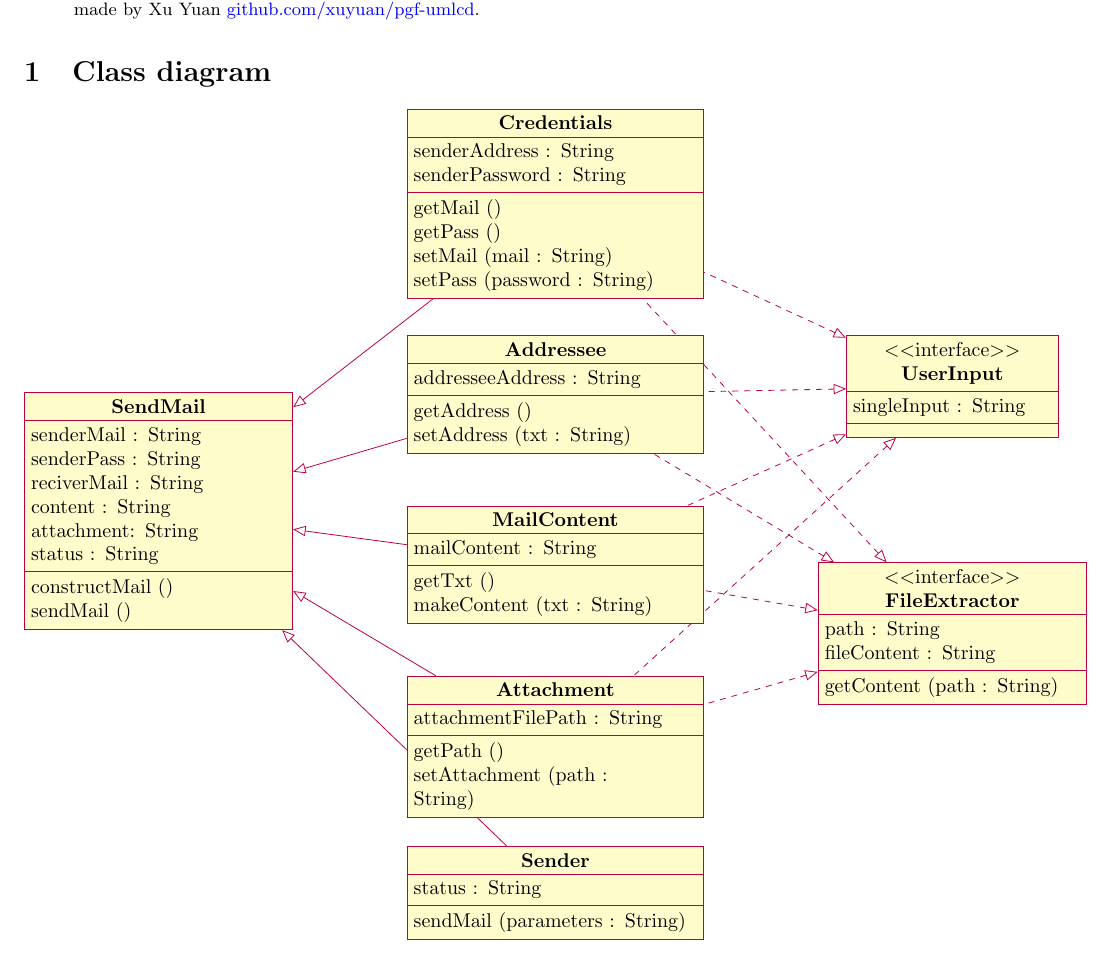
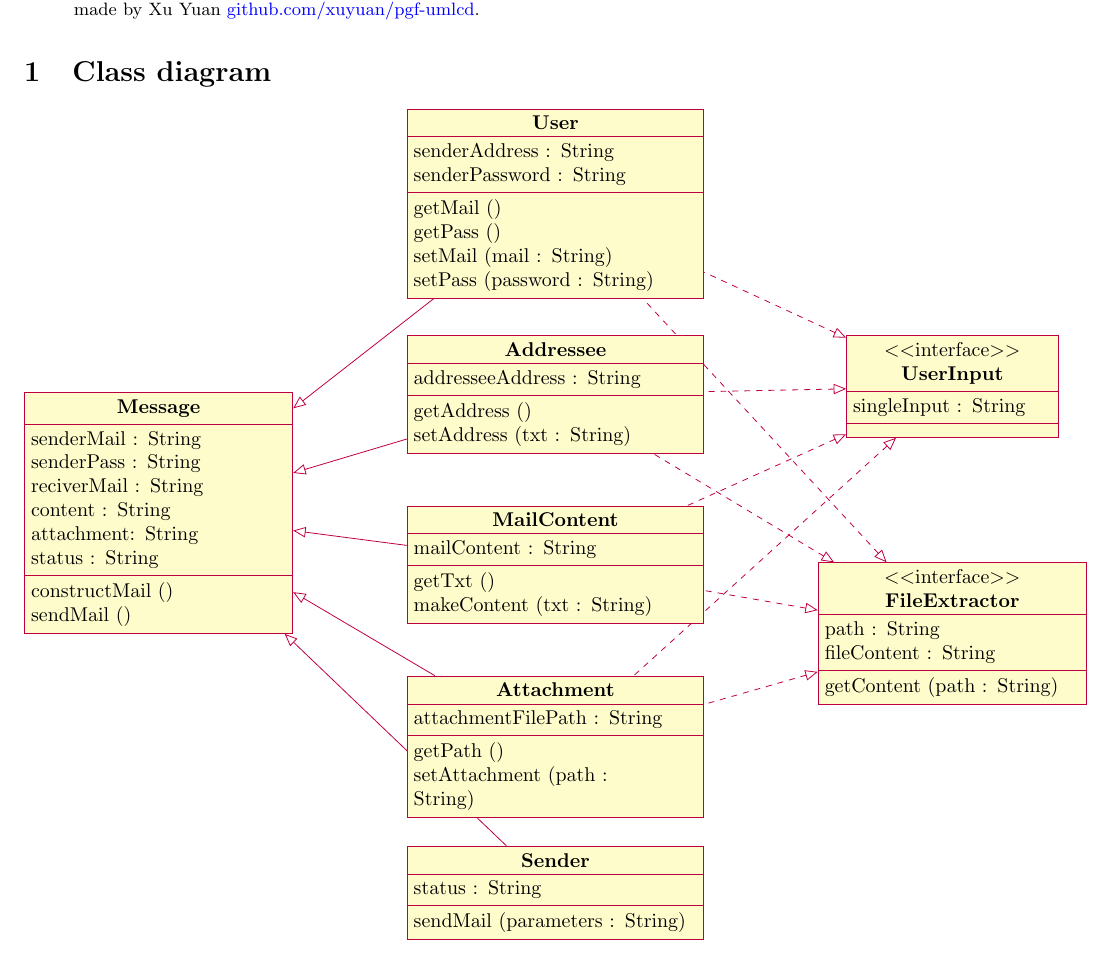
Before and after one commit to shinchacoffee/mail_with_python, a LaTeX paper (mail_diagram.tex): part of the page, cut so that both start at the same text. Compiled offline with pdfLaTeX.

Commit message:
Add files via upload
renamed classes

```diff
--- a/mail_diagram.tex
+++ b/mail_diagram.tex
@@ -75,7 +75,7 @@
 	\section{Class diagram}
 
 	\begin{tikzpicture}
-		\begin{class}[text width=4.5cm]{SendMail}{-5,-5}
+		\begin{class}[text width=4.5cm]{Message}{-5,-5}
 			\attribute{senderMail : String}
 			\attribute{senderPass : String}
 			\attribute{reciverMail : String}
@@ -98,10 +98,10 @@
 			\operation{getContent (path : String)}
 		\end{interface}
 
-		\begin{class}[text width=5cm]{Credentials}{2,0}
+		\begin{class}[text width=5cm]{User}{2,0}
 			\implement{UserInput}
 			\implement{FileExtractor}
-			\inherit{SendMail}
+			\inherit{Message}
 			\attribute{senderAddress : String}
 			\attribute{senderPassword : String}
 
@@ -114,7 +114,7 @@
 		\begin{class}[text width=5cm]{Addressee}{2,-4}
 			\implement{UserInput}
 			\implement{FileExtractor}
-			\inherit{SendMail}
+			\inherit{Message}
 			\attribute{addresseeAddress : String}
 
 			\operation{getAddress ()}
@@ -124,7 +124,7 @@
 		\begin{class}[text width=5cm]{MailContent}{2,-7}
 			\implement{UserInput}
 			\implement{FileExtractor}
-			\inherit{SendMail}
+			\inherit{Message}
 			\attribute{mailContent : String}
 
 			\operation{getTxt ()}
@@ -134,7 +134,7 @@
 		\begin{class}[text width=5cm]{Attachment}{2,-10}
 			\implement{UserInput}
 			\implement{FileExtractor}
-			\inherit{SendMail}
+			\inherit{Message}
 			\attribute{attachmentFilePath : String}
 
 			\operation{getPath ()}
@@ -142,7 +142,7 @@
 		\end{class}
 
 		\begin{class}[text width=5cm]{Sender}{2,-13}
-			\inherit{SendMail}
+			\inherit{Message}
 			\attribute{status : String}
 
 			\operation{sendMail (parameters : String)}
```
Also changed, not shown: mail_diagram.pdf.
